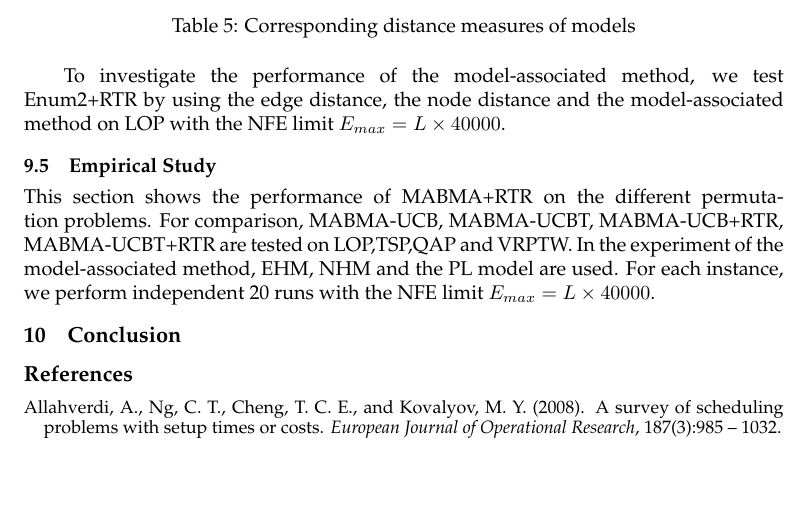
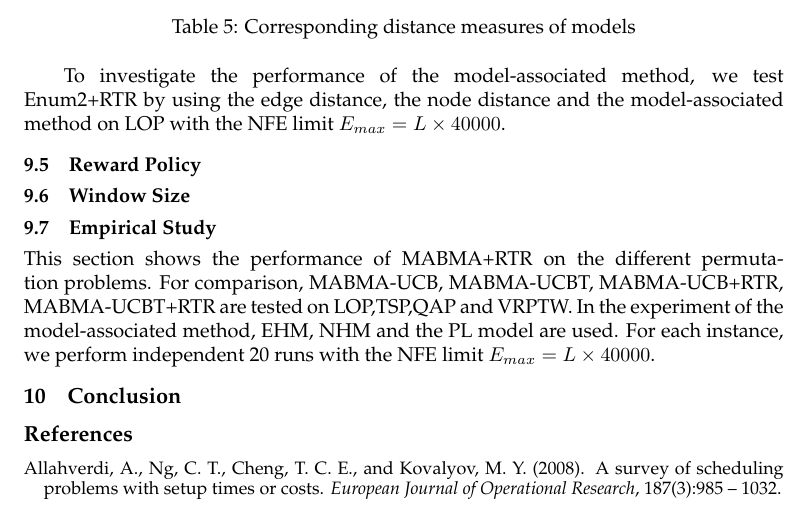
Before and after one commit to kasho0926/journal-draft, a LaTeX paper (ecjsample.tex, which reads rs.tex): part of page 20 of 25, cut so that both start at the same text, the shorter picture padded with empty space. Compiled offline with pdfLaTeX.

Commit message:
add subsection "Reward policy" and "Window size" in Section "Replacement Strategy"

```diff
--- a/rs.tex
+++ b/rs.tex
@@ -181,8 +181,8 @@ To investigate the performance of the model-associated method, we test Enum2+RTR
     %\item the instance of LOP : $t65b11x,t65d11x,t65f11x$ and $t65n11x$ from LOLIB ,
     %\item the cut-point number is 3 for template.
 %\end{itemize}
-
-%\subsection{Window Size}
+\subsection{Reward Policy}
+\subsection{Window Size}
 \subsection{Empirical Study}
 This section shows the performance of MABMA+RTR on the different permutation problems. For comparison, MABMA-UCB, MABMA-UCBT, MABMA-UCB+RTR, MABMA-UCBT+RTR are tested on LOP,TSP,QAP and VRPTW. In the experiment of the model-associated method, EHM, NHM and the PL model are used. For each instance, we perform independent 20 runs with the NFE limit $E_{max} = L \times 40000$.
 %\begin{itemize}
```
Also changed, not shown: ecjsample.pdf, 2 other files.
